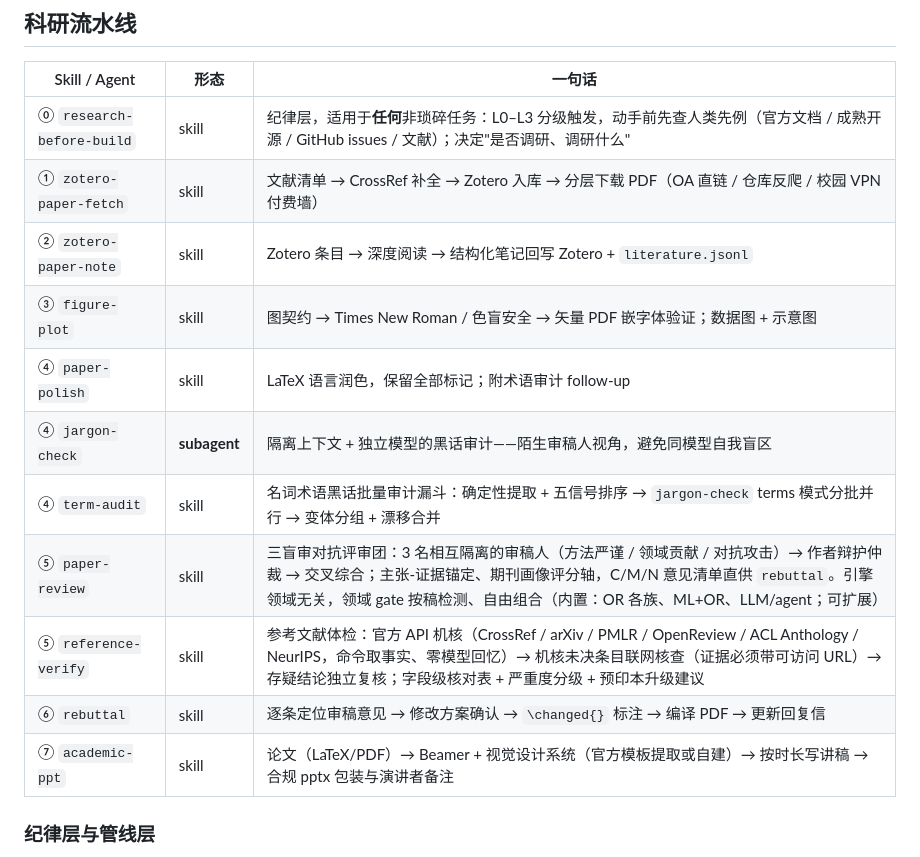
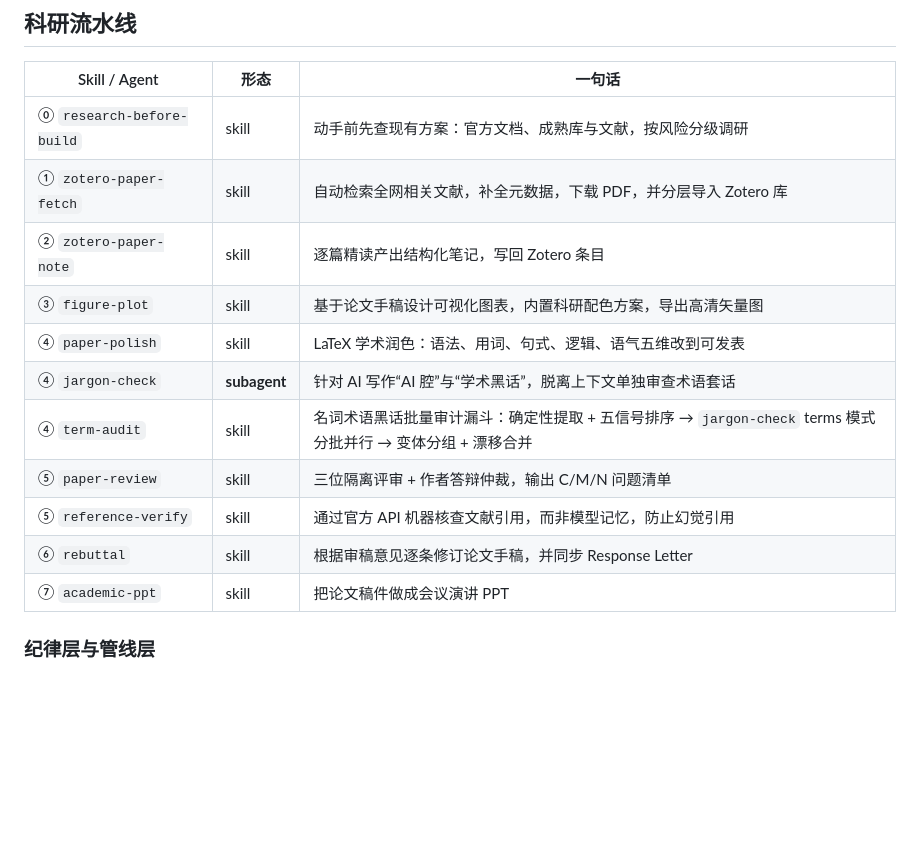
Before and after one commit to pengkangzhen/scientific-research-plugin, a Markdown page: README.zh-CN.md, the part around the change. GitHub-like rendering; blank space fills up the shorter version.

```diff
--- a/README.zh-CN.md
+++ b/README.zh-CN.md
@@ -24,17 +24,17 @@
 
 | Skill / Agent | 形态 | 一句话 |
 |---|---|---|
-| ⓪ `research-before-build` | skill | 纪律层，适用于**任何**非琐碎任务：L0–L3 分级触发，动手前先查人类先例（官方文档 / 成熟开源 / GitHub issues / 文献）；决定"是否调研、调研什么" |
-| ① `zotero-paper-fetch` | skill | 文献清单 → CrossRef 补全 → Zotero 入库 → 分层下载 PDF（OA 直链 / 仓库反爬 / 校园 VPN 付费墙）|
-| ② `zotero-paper-note` | skill | Zotero 条目 → 深度阅读 → 结构化笔记回写 Zotero + `literature.jsonl` |
-| ③ `figure-plot` | skill | 图契约 → Times New Roman / 色盲安全 → 矢量 PDF 嵌字体验证；数据图 + 示意图 |
-| ④ `paper-polish` | skill | LaTeX 语言润色，保留全部标记；附术语审计 follow-up |
-| ④ `jargon-check` | **subagent** | 隔离上下文 + 独立模型的黑话审计——陌生审稿人视角，避免同模型自我盲区 |
+| ⓪ `research-before-build` | skill | 动手前先查现有方案：官方文档、成熟库与文献，按风险分级调研 |
+| ① `zotero-paper-fetch` | skill | 自动检索全网相关文献，补全元数据，下载 PDF，并分层导入 Zotero 库 |
+| ② `zotero-paper-note` | skill | 逐篇精读产出结构化笔记，写回 Zotero 条目 |
+| ③ `figure-plot` | skill | 基于论文手稿设计可视化图表，内置科研配色方案，导出高清矢量图 |
+| ④ `paper-polish` | skill | LaTeX 学术润色：语法、用词、句式、逻辑、语气五维改到可发表 |
+| ④ `jargon-check` | **subagent** | 针对 AI 写作“AI 腔”与“学术黑话”，脱离上下文单独审查术语套话 |
 | ④ `term-audit` | skill | 名词术语黑话批量审计漏斗：确定性提取 + 五信号排序 → `jargon-check` terms 模式分批并行 → 变体分组 + 漂移合并 |
-| ⑤ `paper-review` | skill | 三盲审对抗评审团：3 名相互隔离的审稿人（方法严谨 / 领域贡献 / 对抗攻击）→ 作者辩护仲裁 → 交叉综合；主张-证据锚定、期刊画像评分轴，C/M/N 意见清单直供 `rebuttal`。引擎领域无关，领域 gate 按稿检测、自由组合（内置：OR 各族、ML+OR、LLM/agent；可扩展） |
-| ⑤ `reference-verify` | skill | 参考文献体检：官方 API 机核（CrossRef / arXiv / PMLR / OpenReview / ACL Anthology / NeurIPS，命令取事实、零模型回忆）→ 机核未决条目联网核查（证据必须带可访问 URL）→ 存疑结论独立复核；字段级核对表 + 严重度分级 + 预印本升级建议 |
-| ⑥ `rebuttal` | skill | 逐条定位审稿意见 → 修改方案确认 → `\changed{}` 标注 → 编译 PDF → 更新回复信 |
-| ⑦ `academic-ppt` | skill | 论文（LaTeX/PDF）→ Beamer + 视觉设计系统（官方模板提取或自建）→ 按时长写讲稿 → 合规 pptx 包装与演讲者备注 |
+| ⑤ `paper-review` | skill | 三位隔离评审 + 作者答辩仲裁，输出 C/M/N 问题清单 |
+| ⑤ `reference-verify` | skill | 通过官方 API 机器核查文献引用，而非模型记忆，防止幻觉引用 |
+| ⑥ `rebuttal` | skill | 根据审稿意见逐条修订论文手稿，并同步 Response Letter |
+| ⑦ `academic-ppt` | skill | 把论文稿件做成会议演讲 PPT |
 
 ### 纪律层与管线层
 
```
Also changed, not shown: README.md (+10 -10 lines).
